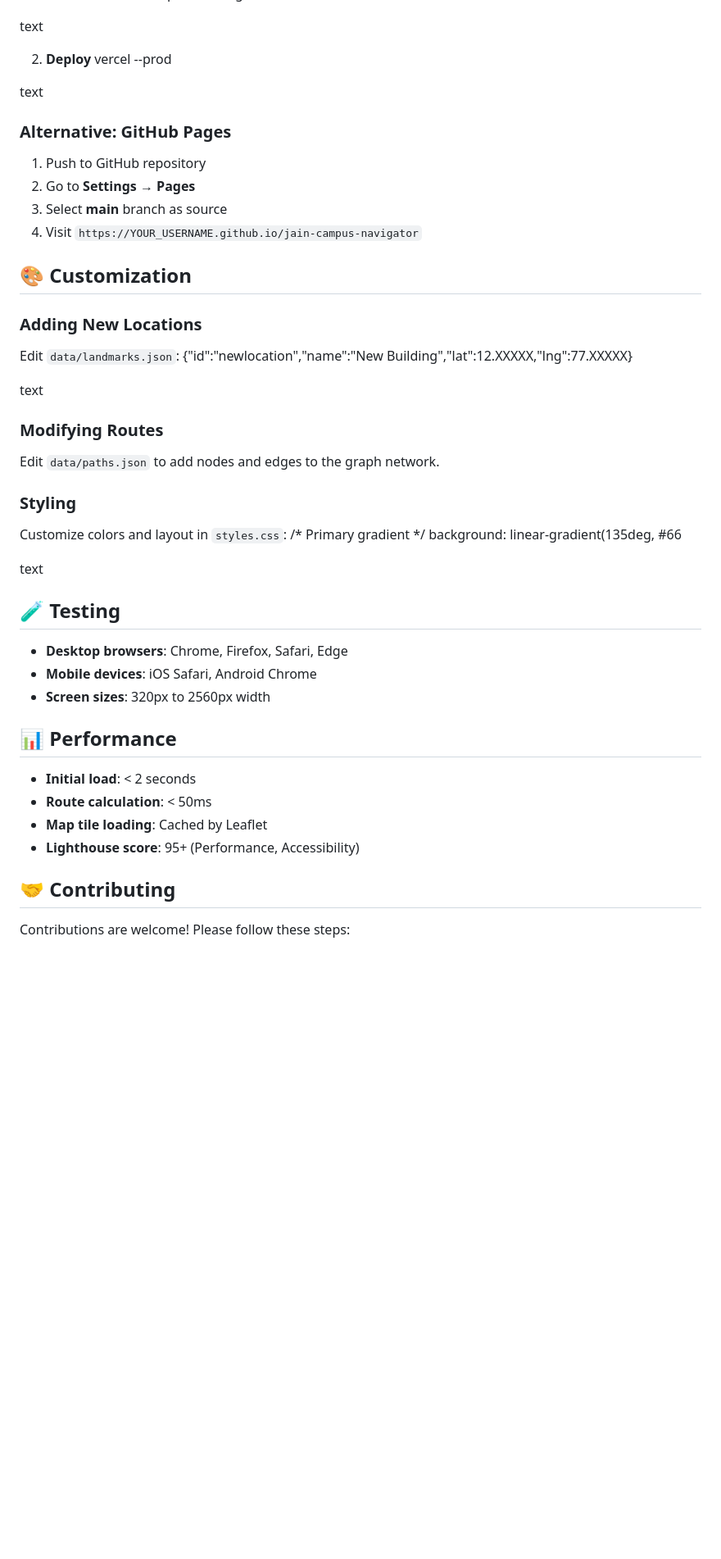
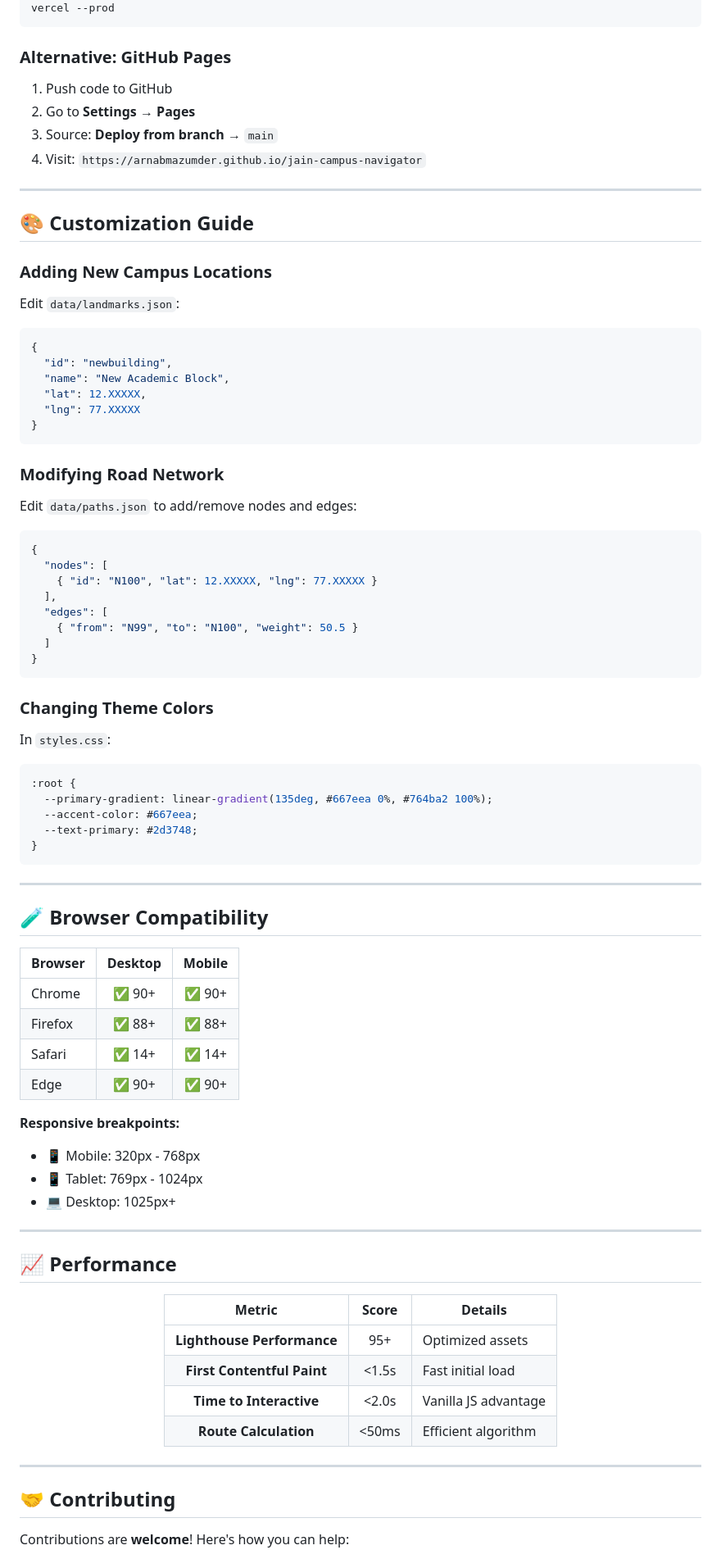
Before and after one commit to arnab-mazumder/Jain-Campus-Navigator, a Markdown page: README.md, the part around one of its changes. Shown at 82% size. Drawn GitHub-style; blank space fills up the shorter version.

Commit message:
Revise README for clarity and additional information
Updated README with enhanced features, installation instructions, and project details.

````diff
--- a/README.md
+++ b/README.md
@@ -130,54 +273,92 @@ text
 npm install -g vercel
-
-text
-
-2. **Deploy**
 vercel --prod
-
-text
+```
 
 ### Alternative: GitHub Pages
 
-1. Push to GitHub repository
+1. Push code to GitHub
 2. Go to **Settings** → **Pages**
-3. Select **main** branch as source
-4. Visit `https://YOUR_USERNAME.github.io/jain-campus-navigator`
+3. Source: **Deploy from branch** → `main`
+4. Visit: `https://arnabmazumder.github.io/jain-campus-navigator`
 
-## 🎨 Customization
+---
 
-### Adding New Locations
+## 🎨 Customization Guide
+
+### Adding New Campus Locations
 
 Edit `data/landmarks.json`:
-{"id":"newlocation","name":"New Building","lat":12.XXXXX,"lng":77.XXXXX}
 
-text
+```json
+{
+  "id": "newbuilding",
+  "name": "New Academic Block",
+  "lat": 12.XXXXX,
+  "lng": 77.XXXXX
+}
+```
 
-### Modifying Routes
+### Modifying Road Network
 
-Edit `data/paths.json` to add nodes and edges to the graph network.
+Edit `data/paths.json` to add/remove nodes and edges:
 
-### Styling
+```json
+{
+  "nodes": [
+    { "id": "N100", "lat": 12.XXXXX, "lng": 77.XXXXX }
+  ],
+  "edges": [
+    { "from": "N99", "to": "N100", "weight": 50.5 }
+  ]
+}
+```
 
-Customize colors and layout in `styles.css`:
-/* Primary gradient */
-background: linear-gradient(135deg, #66
+### Changing Theme Colors
 
-text
+In `styles.css`:
 
-## 🧪 Testing
+```css
+:root {
+  --primary-gradient: linear-gradient(135deg, #667eea 0%, #764ba2 100%);
+  --accent-color: #667eea;
+  --text-primary: #2d3748;
+}
+```
 
-- **Desktop browsers**: Chrome, Firefox, Safari, Edge
-- **Mobile devices**: iOS Safari, Android Chrome
-- **Screen sizes**: 320px to 2560px width
+---
 
-## 📊 Performance
+## 🧪 Browser Compatibility
 
-- **Initial load**: < 2 seconds
-- **Route calculation**: < 50ms
-- **Map tile loading**: Cached by Leaflet
-- **Lighthouse score**: 95+ (Performance, Accessibility)
+| Browser | Desktop | Mobile |
+|---------|:-------:|:------:|
+| Chrome | ✅ 90+ | ✅ 90+ |
+| Firefox | ✅ 88+ | ✅ 88+ |
+| Safari | ✅ 14+ | ✅ 14+ |
+| Edge | ✅ 90+ | ✅ 90+ |
+
+**Responsive breakpoints:**
+- 📱 Mobile: 320px - 768px
+- 📱 Tablet: 769px - 1024px
+- 💻 Desktop: 1025px+
+
+---
+
+## 📈 Performance
+
+<div align="center">
+
+| Metric | Score | Details |
+|:------:|:-----:|---------|
+| **Lighthouse Performance** | 95+ | Optimized assets |
+| **First Contentful Paint** | <1.5s | Fast initial load |
+| **Time to Interactive** | <2.0s | Vanilla JS advantage |
+| **Route Calculation** | <50ms | Efficient algorithm |
+
+</div>
+
+---
 
 ## 🤝 Contributing
 
-Contributions are welcome! Please follow these steps:
+Contributions are **welcome**! Here's how you can help:
 
````
Also changed, not shown: other parts of README.md (+292 -100 lines).
